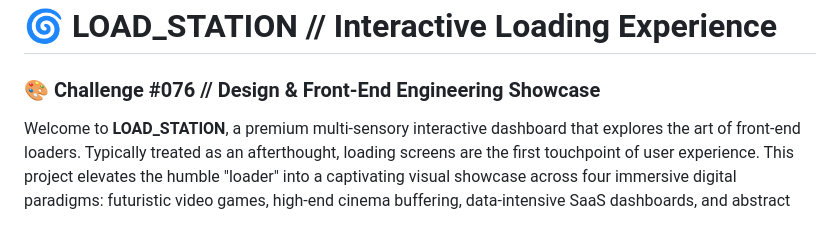
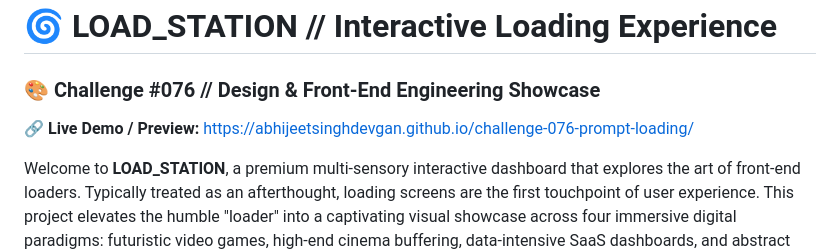
Before and after one commit to abhijeetsinghdevgan/challenge-076-prompt-loading, a Markdown page: README.md, the part around the change. Rendered like a GitHub page; blank space fills up the shorter version.

Commit message:
docs: add live pages preview link to README

```diff
--- a/README.md
+++ b/README.md
@@ -1,5 +1,7 @@
 # 🌀 LOAD_STATION // Interactive Loading Experience
 ### 🎨 Challenge #076 // Design & Front-End Engineering Showcase
+
+🔗 **Live Demo / Preview:** [https://abhijeetsinghdevgan.github.io/challenge-076-prompt-loading/](https://abhijeetsinghdevgan.github.io/challenge-076-prompt-loading/)
 
 Welcome to **LOAD_STATION**, a premium multi-sensory interactive dashboard that explores the art of front-end loaders. Typically treated as an afterthought, loading screens are the first touchpoint of user experience. This project elevates the humble "loader" into a captivating visual showcase across four immersive digital paradigms: futuristic video games, high-end cinema buffering, data-intensive SaaS dashboards, and abstract physics sandboxes.
 
```
